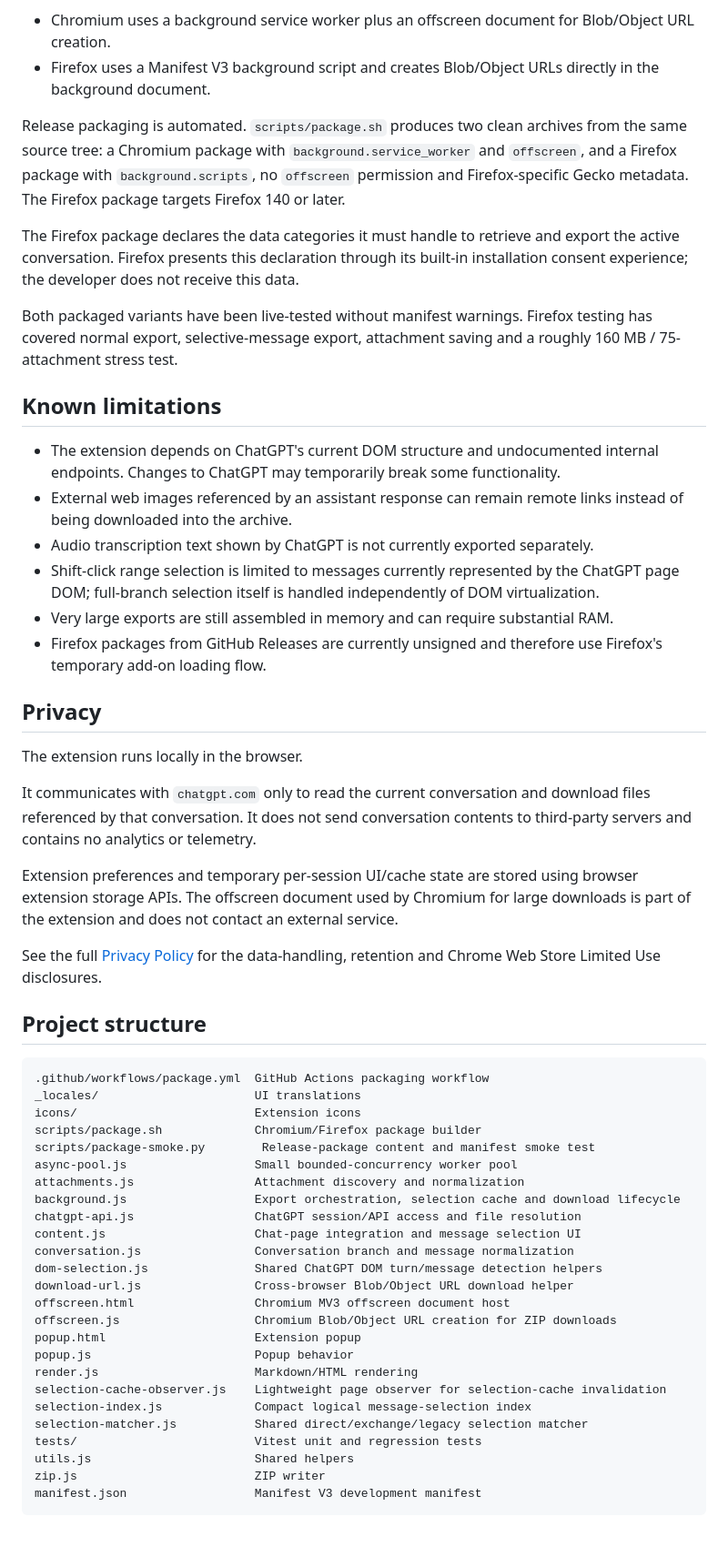
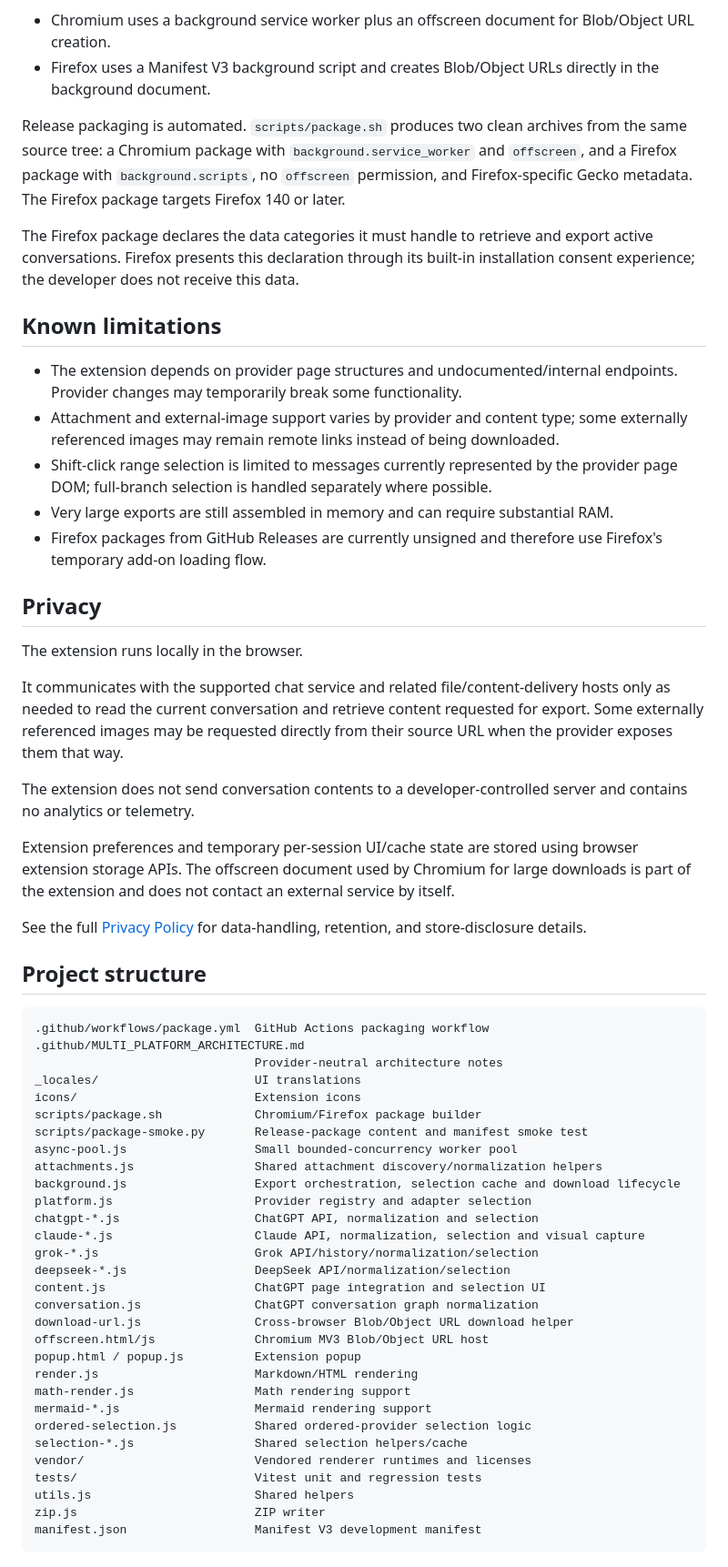
Before and after one commit to alexey-sirotin/chatgpt-export-md-html, a Markdown page: README.md, the part around one of its changes. Shown at 91% size. Rendered like a GitHub page; blank space fills up the shorter version.

Commit message:
Rebrand README for multi-provider AI Chat Export

````diff
--- a/README.md
+++ b/README.md
@@ -107,18 +123,15 @@ Firefox support uses the same export, selection, rendering, attachment and ZIP c
 - Chromium uses a background service worker plus an offscreen document for Blob/Object URL creation.
 - Firefox uses a Manifest V3 background script and creates Blob/Object URLs directly in the background document.
 
-Release packaging is automated. `scripts/package.sh` produces two clean archives from the same source tree: a Chromium package with `background.service_worker` and `offscreen`, and a Firefox package with `background.scripts`, no `offscreen` permission and Firefox-specific Gecko metadata. The Firefox package targets Firefox 140 or later.
+Release packaging is automated. `scripts/package.sh` produces two clean archives from the same source tree: a Chromium package with `background.service_worker` and `offscreen`, and a Firefox package with `background.scripts`, no `offscreen` permission, and Firefox-specific Gecko metadata. The Firefox package targets Firefox 140 or later.
 
-The Firefox package declares the data categories it must handle to retrieve and export the active conversation. Firefox presents this declaration through its built-in installation consent experience; the developer does not receive this data.
-
-Both packaged variants have been live-tested without manifest warnings. Firefox testing has covered normal export, selective-message export, attachment saving and a roughly 160 MB / 75-attachment stress test.
+The Firefox package declares the data categories it must handle to retrieve and export active conversations. Firefox presents this declaration through its built-in installation consent experience; the developer does not receive this data.
 
 ## Known limitations
 
-- The extension depends on ChatGPT's current DOM structure and undocumented internal endpoints. Changes to ChatGPT may temporarily break some functionality.
-- External web images referenced by an assistant response can remain remote links instead of being downloaded into the archive.
-- Audio transcription text shown by ChatGPT is not currently exported separately.
-- Shift-click range selection is limited to messages currently represented by the ChatGPT page DOM; full-branch selection itself is handled independently of DOM virtualization.
+- The extension depends on provider page structures and undocumented/internal endpoints. Provider changes may temporarily break some functionality.
+- Attachment and external-image support varies by provider and content type; some externally referenced images may remain remote links instead of being downloaded.
+- Shift-click range selection is limited to messages currently represented by the provider page DOM; full-branch selection is handled separately where possible.
 - Very large exports are still assembled in memory and can require substantial RAM.
 - Firefox packages from GitHub Releases are currently unsigned and therefore use Firefox's temporary add-on loading flow.
 
@@ -126,36 +139,43 @@ Both packaged variants have been live-tested without manifest warnings. Firefox
 
 The extension runs locally in the browser.
 
-It communicates with `chatgpt.com` only to read the current conversation and download files referenced by that conversation. It does not send conversation contents to third-party servers and contains no analytics or telemetry.
+It communicates with the supported chat service and related file/content-delivery hosts only as needed to read the current conversation and retrieve content requested for export. Some externally referenced images may be requested directly from their source URL when the provider exposes them that way.
 
-Extension preferences and temporary per-session UI/cache state are stored using browser extension storage APIs. The offscreen document used by Chromium for large downloads is part of the extension and does not contact an external service.
+The extension does not send conversation contents to a developer-controlled server and contains no analytics or telemetry.
 
-See the full [Privacy Policy](PRIVACY.md) for the data-handling, retention and Chrome Web Store Limited Use disclosures.
+Extension preferences and temporary per-session UI/cache state are stored using browser extension storage APIs. The offscreen document used by Chromium for large downloads is part of the extension and does not contact an external service by itself.
+
+See the full [Privacy Policy](PRIVACY.md) for data-handling, retention, and store-disclosure details.
 
 ## Project structure
 
 ```text
 .github/workflows/package.yml  GitHub Actions packaging workflow
+.github/MULTI_PLATFORM_ARCHITECTURE.md
+                               Provider-neutral architecture notes
 _locales/                      UI translations
 icons/                         Extension icons
 scripts/package.sh             Chromium/Firefox package builder
-scripts/package-smoke.py        Release-package content and manifest smoke test
+scripts/package-smoke.py       Release-package content and manifest smoke test
 async-pool.js                  Small bounded-concurrency worker pool
-attachments.js                 Attachment discovery and normalization
+attachments.js                 Shared attachment discovery/normalization helpers
 background.js                  Export orchestration, selection cache and download lifecycle
-chatgpt-api.js                 ChatGPT session/API access and file resolution
-content.js                     Chat-page integration and message selection UI
-conversation.js                Conversation branch and message normalization
-dom-selection.js               Shared ChatGPT DOM turn/message detection helpers
+platform.js                    Provider registry and adapter selection
+chatgpt-*.js                   ChatGPT API, normalization and selection
+claude-*.js                    Claude API, normalization, selection and visual capture
+grok-*.js                      Grok API/history/normalization/selection
+deepseek-*.js                  DeepSeek API/normalization/selection
+content.js                     ChatGPT page integration and selection UI
+conversation.js                ChatGPT conversation graph normalization
 download-url.js                Cross-browser Blob/Object URL download helper
-offscreen.html                 Chromium MV3 offscreen document host
-offscreen.js                   Chromium Blob/Object URL creation for ZIP downloads
-popup.html                     Extension popup
-popup.js                       Popup behavior
+offscreen.html/js              Chromium MV3 Blob/Object URL host
+popup.html / popup.js          Extension popup
 render.js                      Markdown/HTML rendering
-selection-cache-observer.js    Lightweight page observer for selection-cache invalidation
-selection-index.js             Compact logical message-selection index
-selection-matcher.js           Shared direct/exchange/legacy selection matcher
+math-render.js                 Math rendering support
+mermaid-*.js                   Mermaid rendering support
+ordered-selection.js           Shared ordered-provider selection logic
+selection-*.js                 Shared selection helpers/cache
+vendor/                        Vendored renderer runtimes and licenses
 tests/                         Vitest unit and regression tests
 utils.js                       Shared helpers
 zip.js                         ZIP writer
````
Also changed, not shown: other parts of README.md (+56 -42 lines).
